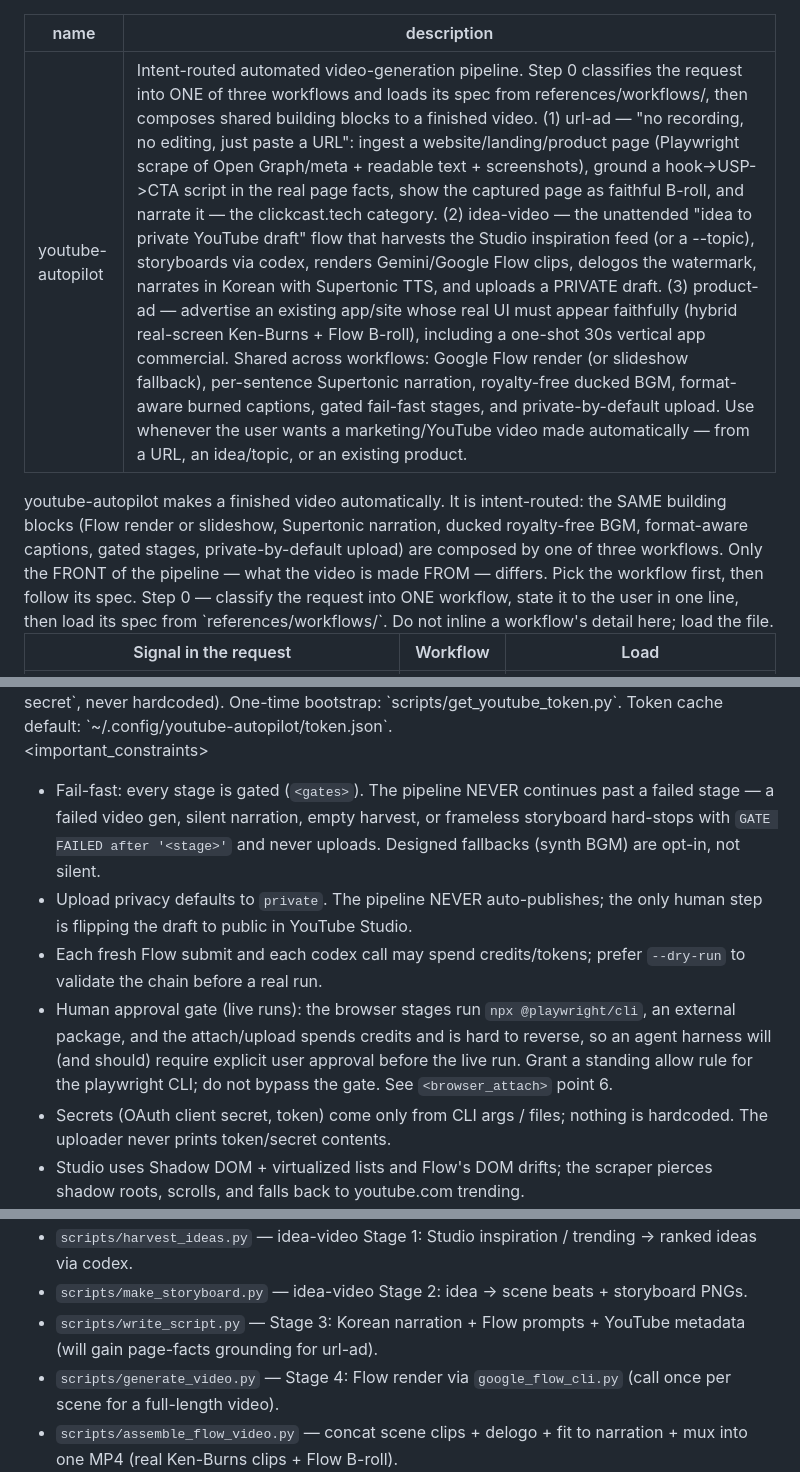
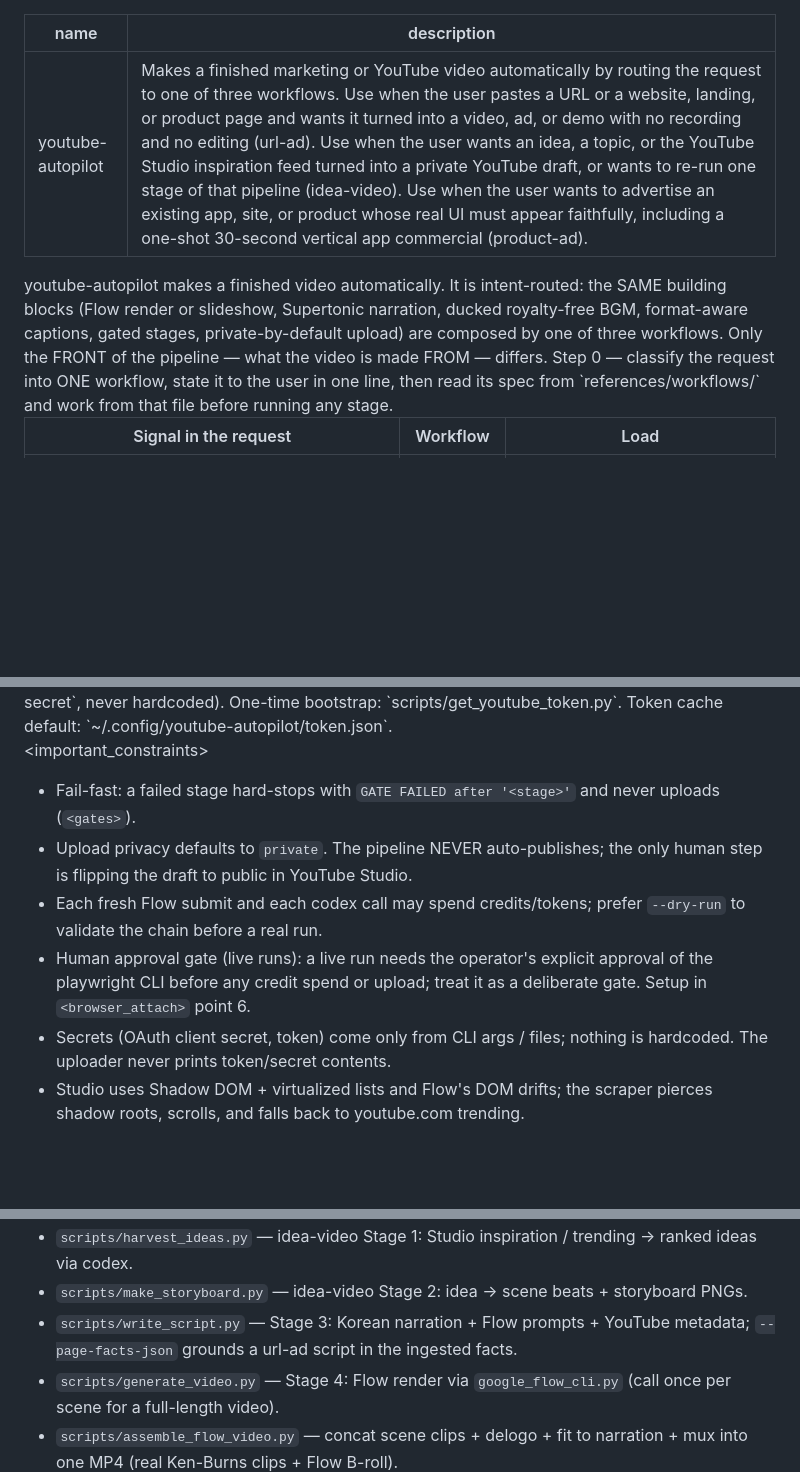
Before and after one commit to cskwork/youtube-autopilot, a Markdown page: SKILL.md, 3 parts joined by grey strips. Drawn GitHub-style; blank space fills up the shorter version.

Commit message:
docs(skill): tighten youtube-autopilot per skill-authoring best practices
D1: description was unparseable YAML (an unquoted ": " inside the value made
    yaml.safe_load raise "mapping values are not allowed here").
D1: description was 1321 chars (over the 1024 cap) and summarized the workflow;
    rewritten as what-it-is + three distinct branch triggers (622 chars).
D4: <overview> closing sentence restated Step 0, which follows it immediately.
D4: fail-fast constraint restated <gates> in full; kept the unique
    "GATE FAILED after '<stage>'" string and the pointer.
D4: human-approval constraint copied <browser_attach> point 6 verbatim while
    also pointing at it; reduced to the rule plus the pointer.
D2/D5: Step 0 pointer was negation-led ("Do not inline ... load the file");
    now positive and load-bearing ("read its spec ... before running any stage").
D8: <files> claimed write_script.py "will gain page-facts grounding" — the
    --page-facts-json flag already ships (scripts/write_script.py:63).

```diff
--- a/SKILL.md
+++ b/SKILL.md
@@ -1,6 +1,6 @@
 ---
 name: youtube-autopilot
-description: Intent-routed automated video-generation pipeline. Step 0 classifies the request into ONE of three workflows and loads its spec from references/workflows/, then composes shared building blocks to a finished video. (1) url-ad — "no recording, no editing, just paste a URL": ingest a website/landing/product page (Playwright scrape of Open Graph/meta + readable text + screenshots), ground a hook->USP->CTA script in the real page facts, show the captured page as faithful B-roll, and narrate it — the clickcast.tech category. (2) idea-video — the unattended "idea to private YouTube draft" flow that harvests the Studio inspiration feed (or a --topic), storyboards via codex, renders Gemini/Google Flow clips, delogos the watermark, narrates in Korean with Supertonic TTS, and uploads a PRIVATE draft. (3) product-ad — advertise an existing app/site whose real UI must appear faithfully (hybrid real-screen Ken-Burns + Flow B-roll), including a one-shot 30s vertical app commercial. Shared across workflows: Google Flow render (or slideshow fallback), per-sentence Supertonic narration, royalty-free ducked BGM, format-aware burned captions, gated fail-fast stages, and private-by-default upload. Use whenever the user wants a marketing/YouTube video made automatically — from a URL, an idea/topic, or an existing product.
+description: Makes a finished marketing or YouTube video automatically by routing the request to one of three workflows. Use when the user pastes a URL or a website, landing, or product page and wants it turned into a video, ad, or demo with no recording and no editing (url-ad). Use when the user wants an idea, a topic, or the YouTube Studio inspiration feed turned into a private YouTube draft, or wants to re-run one stage of that pipeline (idea-video). Use when the user wants to advertise an existing app, site, or product whose real UI must appear faithfully, including a one-shot 30-second vertical app commercial (product-ad).
 ---
 
 <overview>
@@ -8,13 +8,13 @@ youtube-autopilot makes a finished video automatically. It is intent-routed: the
 SAME building blocks (Flow render or slideshow, Supertonic narration, ducked
 royalty-free BGM, format-aware captions, gated stages, private-by-default upload)
 are composed by one of three workflows. Only the FRONT of the pipeline — what the
-video is made FROM — differs. Pick the workflow first, then follow its spec.
+video is made FROM — differs.
 </overview>
 
 <workflows>
 Step 0 — classify the request into ONE workflow, state it to the user in one
-line, then load its spec from `references/workflows/`. Do not inline a workflow's
-detail here; load the file.
+line, then read its spec from `references/workflows/` and work from that file
+before running any stage.
 
 | Signal in the request | Workflow | Load |
 |---|---|---|
@@ -127,19 +127,15 @@ per-gate `min_duration` / `min_bytes` args.
 </requirements>
 
 <important_constraints>
-- Fail-fast: every stage is gated (`<gates>`). The pipeline NEVER continues past
-  a failed stage — a failed video gen, silent narration, empty harvest, or
-  frameless storyboard hard-stops with `GATE FAILED after '<stage>'` and never
-  uploads. Designed fallbacks (synth BGM) are opt-in, not silent.
+- Fail-fast: a failed stage hard-stops with `GATE FAILED after '<stage>'` and
+  never uploads (`<gates>`).
 - Upload privacy defaults to `private`. The pipeline NEVER auto-publishes; the
   only human step is flipping the draft to public in YouTube Studio.
 - Each fresh Flow submit and each codex call may spend credits/tokens; prefer
   `--dry-run` to validate the chain before a real run.
-- Human approval gate (live runs): the browser stages run `npx @playwright/cli`,
-  an external package, and the attach/upload spends credits and is hard to
-  reverse, so an agent harness will (and should) require explicit user approval
-  before the live run. Grant a standing allow rule for the playwright CLI; do not
-  bypass the gate. See `<browser_attach>` point 6.
+- Human approval gate (live runs): a live run needs the operator's explicit
+  approval of the playwright CLI before any credit spend or upload; treat it as a
+  deliberate gate. Setup in `<browser_attach>` point 6.
 - Secrets (OAuth client secret, token) come only from CLI args / files; nothing
   is hardcoded. The uploader never prints token/secret contents.
 - Studio uses Shadow DOM + virtualized lists and Flow's DOM drifts; the scraper
@@ -181,7 +177,7 @@ Shared scripts:
 - `scripts/make_storyboard.py` — idea-video Stage 2: idea -> scene beats +
   storyboard PNGs.
 - `scripts/write_script.py` — Stage 3: Korean narration + Flow prompts + YouTube
-  metadata (will gain page-facts grounding for url-ad).
+  metadata; `--page-facts-json` grounds a url-ad script in the ingested facts.
 - `scripts/generate_video.py` — Stage 4: Flow render via `google_flow_cli.py`
   (call once per scene for a full-length video).
 - `scripts/assemble_flow_video.py` — concat scene clips + delogo + fit to
```
